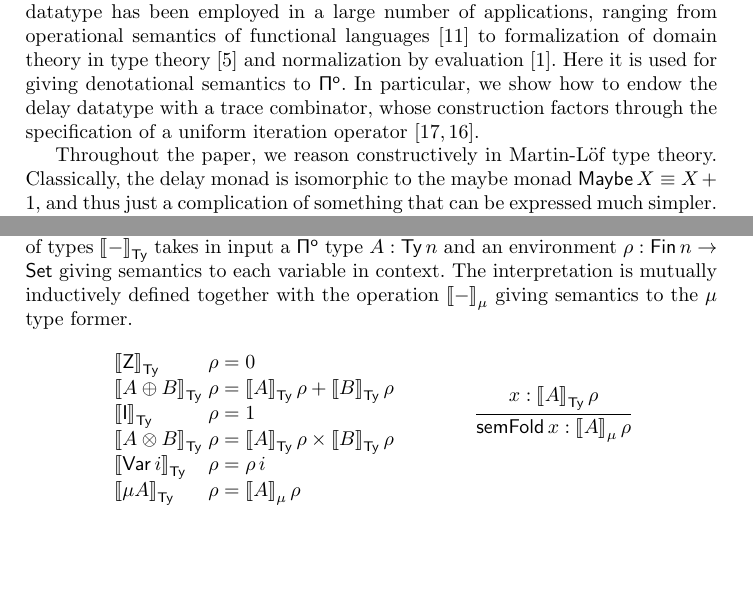
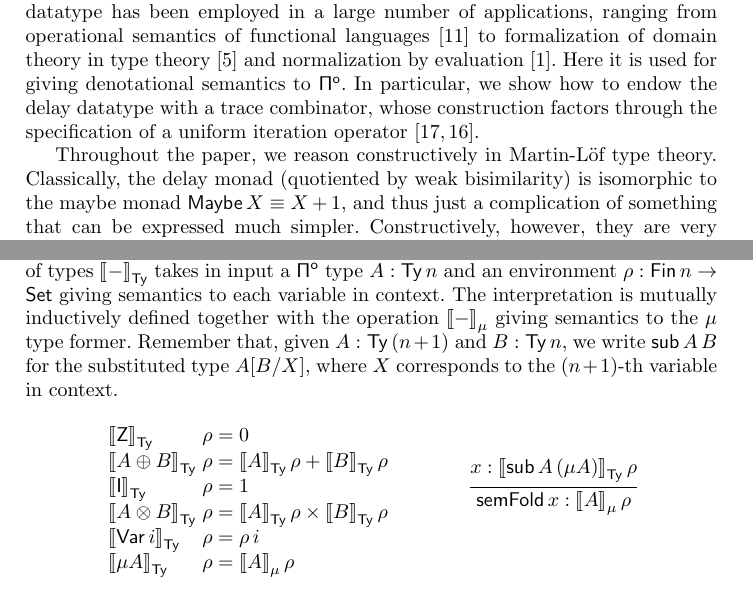
Before and after one commit to niccoloveltri/pi0-agda, a LaTeX paper (mpc19/paper.tex): two parts of pages 2 and 14 of 18, joined at a grey line, cut so that both start at the same text, the shorter picture padded with empty space. Compiled offline with pdfLaTeX; a LaTeX package or settings file that is missing is left out.

Commit message:
halfway to final version

```diff
--- a/mpc19/paper.tex
+++ b/mpc19/paper.tex
@@ -201,7 +201,9 @@ through the specification of a uniform iteration operator
 \cite{GoncharovSRJ18,GoncharovMR16}.
 
 Throughout the paper, we reason constructively in Martin-L\"of type
-theory. Classically, the delay monad is isomorphic to the maybe monad
+theory. Classically, the delay monad (quotiented by
+weak bisimilarity)
+is isomorphic to the maybe monad
 $\Maybe\,X \equiv X + 1$,
 and thus just a complication of something that can be expressed much
 simpler. Constructively, however, they are very different. In particular,
@@ -1052,7 +1054,11 @@ interpretation of types $\semTy -$ takes in input a \Pio\ type
 $A : \Ty\,n$ and an environment $\rho : \mathsf{Fin}\,n \to \Set$
 giving semantics to each variable in context. The interpretation is
 mutually inductively defined together with the operation $\semMu -$
-giving semantics to the $\mu$ type former.
+giving semantics to the $\mu$ type former. Remember that, given $A :
+\Ty\,(n+1)$ and $B : \Ty\,n$, we write $\sub\,A \,B$ for the
+substituted type $A[B/X]$, where $X$ corresponds to the $(n+1)$-th
+variable in context.
+
 \[
 \begin{array}{lll}
 \semTy \Z & \rho & = 0 \\
@@ -1063,7 +1069,8 @@ giving semantics to the $\mu$ type former.
 \semTy {\mu A} & \rho & = \semMu A \,\rho
 \end{array}
 \qquad \qquad
-\infer{\mathsf{semFold} \,x : \semMu A\,\rho}{x : \semTy A \, \rho}
+\infer{\mathsf{semFold} \,x : \semMu {A}\,\rho}{x : \semTy
+  {\sub\,A\,(\mu A)} \, \rho}
 \]
 
 By abuse of notation, we use here $\times$ (respectively $+$) to refer
```
Also changed, not shown: mpc19/paper.tex (6 more changed lines).
